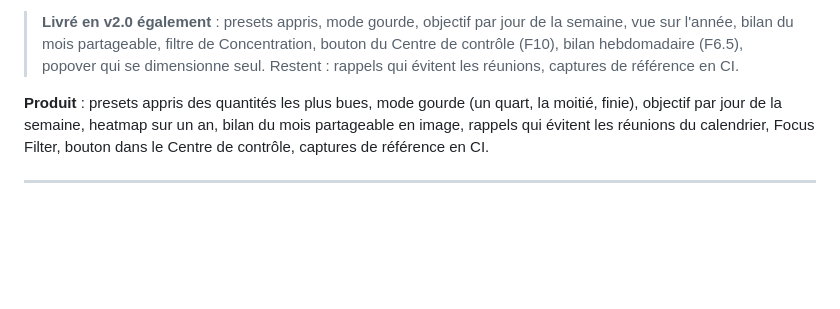
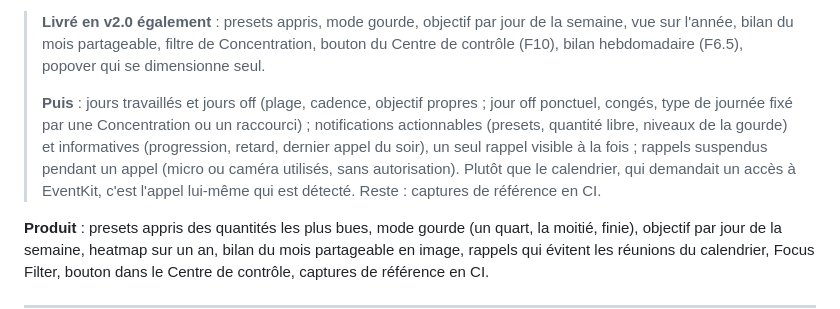
Before and after one commit to aedhx/HydroBar, a Markdown page: docs/ROADMAP_FONCTIONNALITES.md, the part around the change. Rendered like a GitHub page; blank space fills up the shorter version.

```diff
--- a/docs/ROADMAP_FONCTIONNALITES.md
+++ b/docs/ROADMAP_FONCTIONNALITES.md
@@ -714,8 +714,16 @@ réduisent à un fondu avec « Réduire les animations ».
 > **Livré en v2.0 également** : presets appris, mode gourde, objectif par jour
 > de la semaine, vue sur l'année, bilan du mois partageable, filtre de
 > Concentration, bouton du Centre de contrôle (F10), bilan hebdomadaire (F6.5),
-> popover qui se dimensionne seul. Restent : rappels qui évitent les réunions,
-> captures de référence en CI.
+> popover qui se dimensionne seul.
+>
+> **Puis** : jours travaillés et jours off (plage, cadence, objectif propres ;
+> jour off ponctuel, congés, type de journée fixé par une Concentration ou un
+> raccourci) ; notifications actionnables (presets, quantité libre, niveaux de
+> la gourde) et informatives (progression, retard, dernier appel du soir), un
+> seul rappel visible à la fois ; rappels suspendus pendant un appel (micro ou
+> caméra utilisés, sans autorisation). Plutôt que le calendrier, qui demandait
+> un accès à EventKit, c'est l'appel lui-même qui est détecté. Reste : captures
+> de référence en CI.
 
 **Produit** : presets appris des quantités les plus bues, mode gourde
 (un quart, la moitié, finie), objectif par jour de la semaine, heatmap sur un an,
```
Also changed, not shown: README.md (+17 -3 lines), RELEASE_NOTES_v2.0.md (+21 -3 lines).
